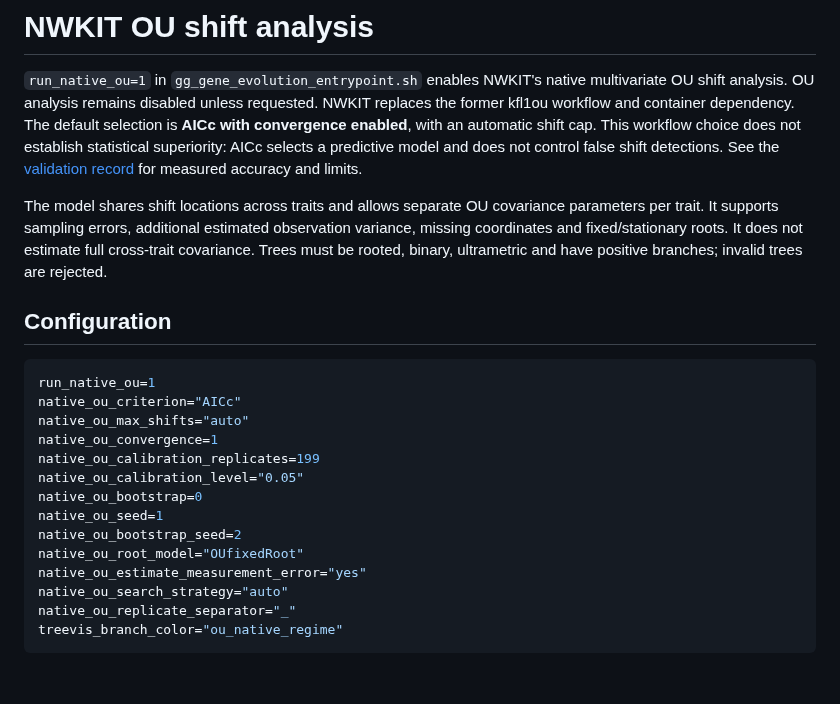
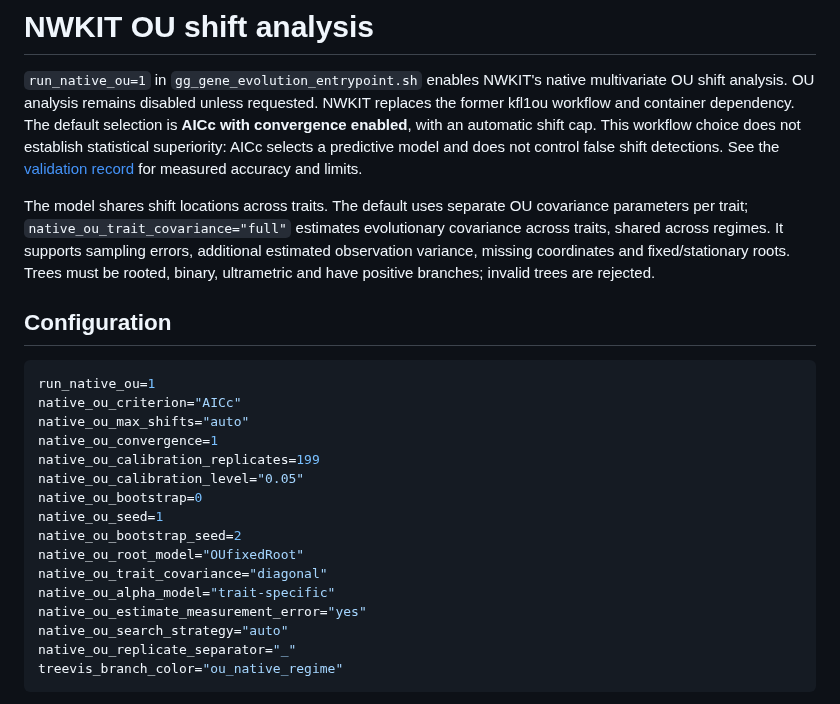
Before and after one commit to kfuku52/genegalleon, a Markdown page: docs/native-ou-shifts.md, the part around one of its changes. Drawn GitHub-style; blank space fills up the shorter version.

```diff
--- a/docs/native-ou-shifts.md
+++ b/docs/native-ou-shifts.md
@@ -8,10 +8,11 @@ This workflow choice does not establish statistical superiority: AICc selects a
 predictive model and does not control false shift detections. See the
 [validation record](native-ou-validation.md) for measured accuracy and limits.
 
-The model shares shift locations across traits and allows separate OU covariance
-parameters per trait. It supports sampling errors, additional estimated
-observation variance, missing coordinates and fixed/stationary roots. It does
-not estimate full cross-trait covariance. Trees must be rooted, binary,
+The model shares shift locations across traits. The default uses separate OU
+covariance parameters per trait; `native_ou_trait_covariance="full"` estimates
+evolutionary covariance across traits, shared across regimes. It supports
+sampling errors, additional estimated observation variance, missing coordinates
+and fixed/stationary roots. Trees must be rooted, binary,
 ultrametric and have positive branches; invalid trees are rejected.
 
 ## Configuration
@@ -27,6 +28,8 @@ native_ou_bootstrap=0
 native_ou_seed=1
 native_ou_bootstrap_seed=2
 native_ou_root_model="OUfixedRoot"
+native_ou_trait_covariance="diagonal"
+native_ou_alpha_model="trait-specific"
 native_ou_estimate_measurement_error="yes"
 native_ou_search_strategy="auto"
 native_ou_replicate_separator="_"
```
Also changed, not shown: other parts of docs/native-ou-shifts.md (+48 -0 lines), docs/benchmarks/ou-trait-covariance-100tips/comparison.png (added), 13 other files.
